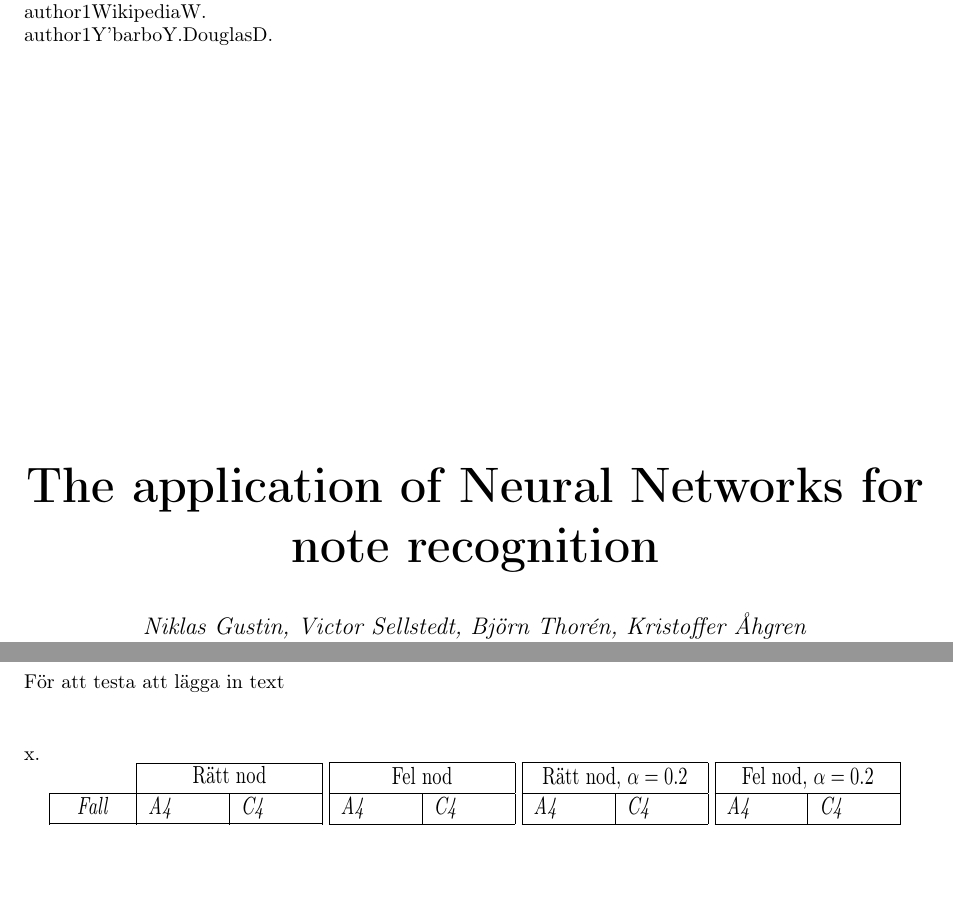
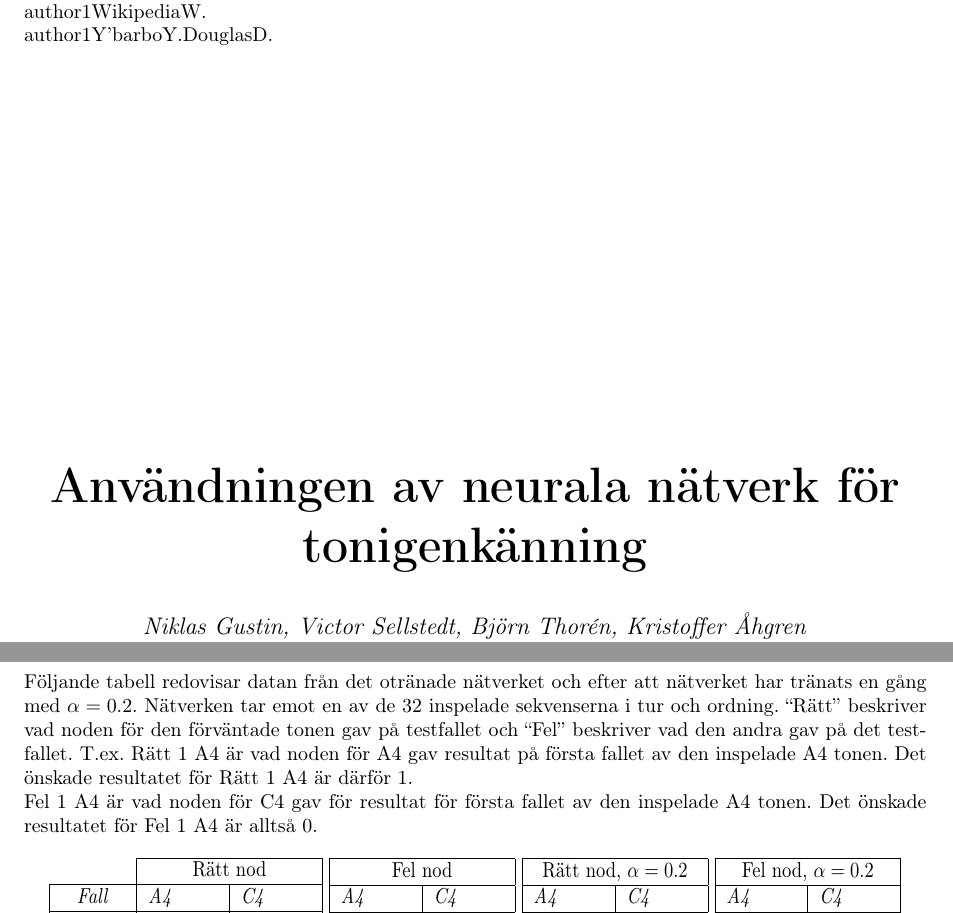
Before and after one commit to victors97/GyaLatex, a LaTeX paper (mall.tex): two parts of pages 1 and 13 of 28, joined at a grey line, cut so that both start at the same text, the shorter picture padded with empty space. Compiled offline with pdfLaTeX.

Commit message:
Ändrat titel till Svenska, lagt till tabellbeskrivningar

```diff
--- a/mall.tex
+++ b/mall.tex
@@ -55,7 +55,7 @@
 % Gör titel
 \usepackage{titlesec}
 % \titleformat{\section}{\normalfont\Large\bfseries}{\S \thesection}{1em}{}
-\title{\Huge\bf{The application of Neural Networks for note recognition}\\}
+\title{\Huge\bf{Användningen av neurala nätverk för tonigenkänning}\\}
 \author{\emph{Niklas Gustin, Victor Sellstedt, Björn Thorén, Kristoffer Åhgren}\\Handledare: \emph{Lars Gråsjö}}
 \date{2016-01-29}
 \pagenumbering{gobble}
@@ -383,9 +383,11 @@ Visar utdata från förväntad nod för \\
 
 % Riktiga toner
 \break
-\subsubsection{Nätverk 1}
+\subsubsection{Nätverk 4}
+
+Följande tabell redovisar datan från det otränade nätverket och efter att nätverket har tränats en gång med $\alpha=0.2$. Nätverken tar emot en av de 32 inspelade sekvenserna i tur och ordning. ``Rätt'' beskriver vad noden för den förväntade tonen gav på testfallet och ``Fel'' beskriver vad den andra gav på det testfallet. T.ex. Rätt 1 A4 är vad noden för A4 gav resultat på första fallet av den inspelade A4 tonen. Det önskade resultatet för Rätt 1 A4 är därför 1. \\
+Fel 1 A4 är vad noden för C4 gav för resultat för första fallet av den inspelade A4 tonen. Det önskade resultatet för Fel 1 A4 är alltså 0.\\
 
 
-För att testa att lägga in text \\\\\\x.
 
 \begin{centering}
```
Also changed, not shown: mall.pdf, mall.tex (2 more changed lines), 4 other files.
